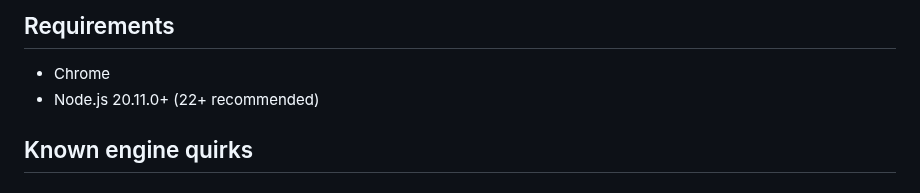
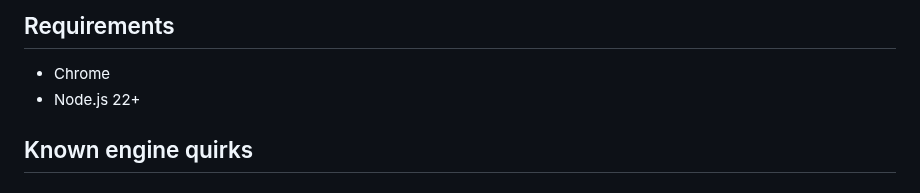
Before and after one commit to apmantza/GreedySearch-pi, a Markdown page: README.md, the part around the change. Drawn GitHub-style.

Commit message:
docs: align README Node.js requirement with pre-flight check (22+)

```diff
--- a/README.md
+++ b/README.md
@@ -109,7 +109,7 @@ Chrome is auto-cleaned after 5 min idle. Override with `GREEDY_SEARCH_IDLE_TIMEO
 ## Requirements
 
 - Chrome
-- Node.js 20.11.0+ (22+ recommended)
+- Node.js 22+
 
 ## Known engine quirks
 
```
